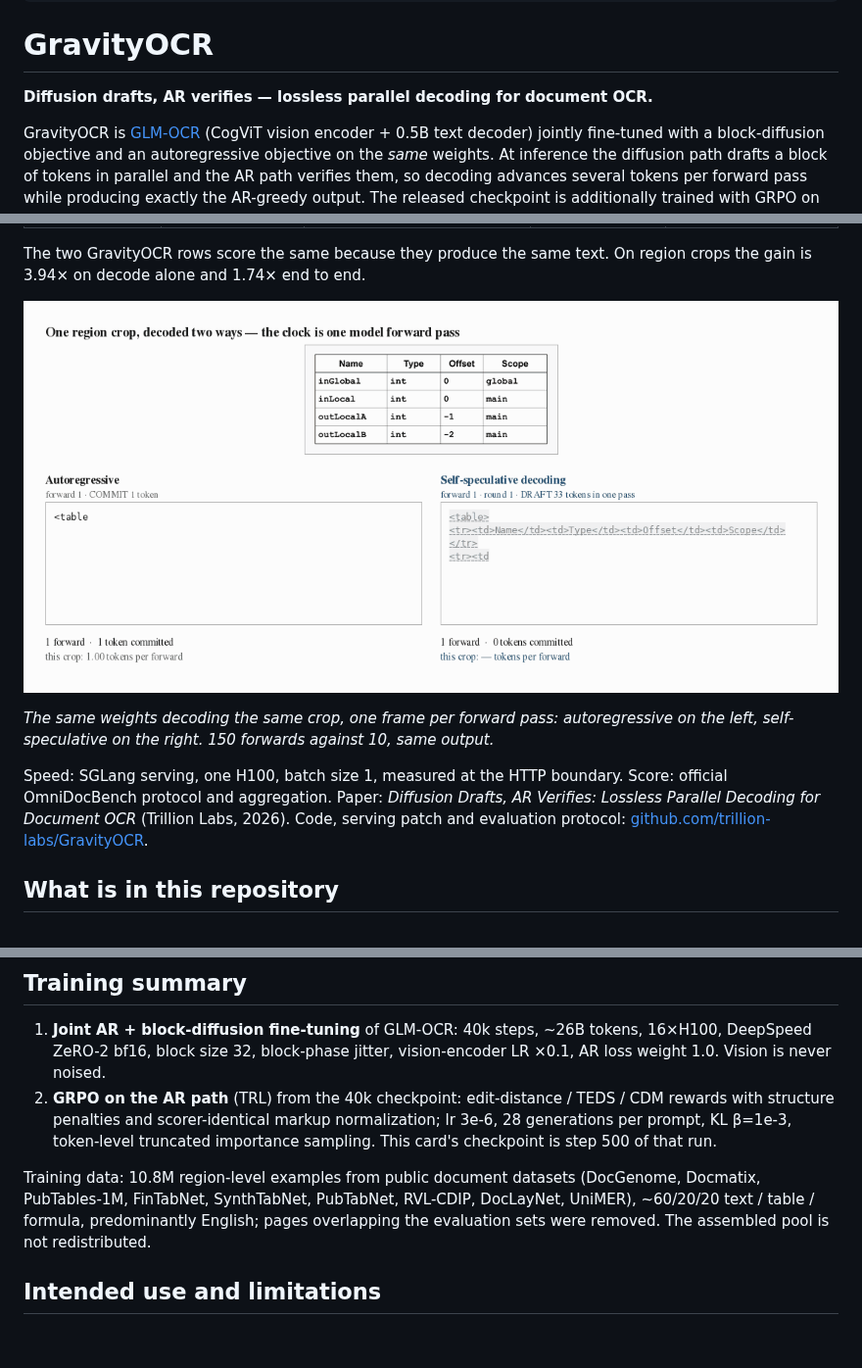
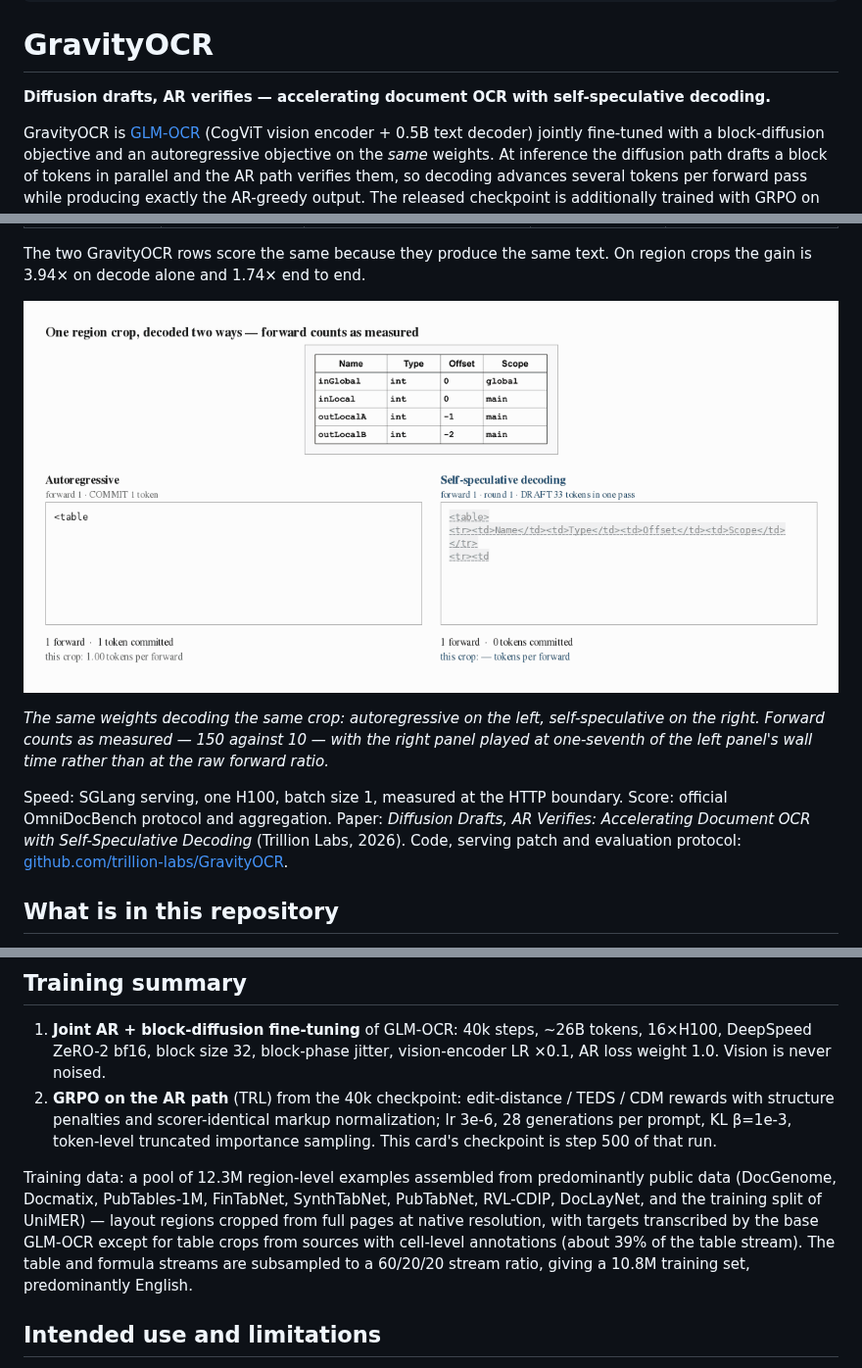
Before and after one commit to trillion-labs/GravityOCR, a Markdown page: MODEL_CARD.md, 3 parts joined by grey strips. Shown at 98% size. Rendered like a GitHub page; pictures changed too: assets/ar_vs_selfspec.gif; blank space fills up the shorter version.

```diff
--- a/MODEL_CARD.md
+++ b/MODEL_CARD.md
@@ -16,7 +16,7 @@ tags:
 
 # GravityOCR
 
-**Diffusion drafts, AR verifies — lossless parallel decoding for document OCR.**
+**Diffusion drafts, AR verifies — accelerating document OCR with self-speculative decoding.**
 
 GravityOCR is [GLM-OCR](https://huggingface.co/zai-org/GLM-OCR) (CogViT vision encoder + 0.5B
 text decoder) jointly fine-tuned with a block-diffusion objective and an autoregressive objective on
@@ -36,11 +36,12 @@ The two GravityOCR rows score the same because they produce the same text. On re
 
 ![AR vs self-speculative decoding](assets/ar_vs_selfspec.gif)
 
-*The same weights decoding the same crop, one frame per forward pass: autoregressive on the left,
-self-speculative on the right. 150 forwards against 10, same output.*
+*The same weights decoding the same crop: autoregressive on the left, self-speculative on the right.
+Forward counts as measured — 150 against 10 — with the right panel played at one-seventh of the left
+panel's wall time rather than at the raw forward ratio.*
 
 Speed: SGLang serving, one H100, batch size 1, measured at the HTTP boundary. Score: official OmniDocBench protocol
-and aggregation. Paper: *Diffusion Drafts, AR Verifies: Lossless Parallel Decoding for Document OCR*
+and aggregation. Paper: *Diffusion Drafts, AR Verifies: Accelerating Document OCR with Self-Speculative Decoding*
 (Trillion Labs, 2026). Code, serving patch and evaluation protocol:
 [github.com/trillion-labs/GravityOCR](https://github.com/trillion-labs/GravityOCR).
 
@@ -103,10 +104,12 @@ Same weights, ~9.7 tokens committed per forward pass, output identical to the AR
    structure penalties and scorer-identical markup normalization; lr 3e-6, 28 generations per prompt,
    KL β=1e-3, token-level truncated importance sampling. This card's checkpoint is step 500 of that run.
 
-Training data: 10.8M region-level examples from public document datasets (DocGenome, Docmatix,
-PubTables-1M, FinTabNet, SynthTabNet, PubTabNet, RVL-CDIP, DocLayNet, UniMER), ~60/20/20 text /
-table / formula, predominantly English; pages overlapping the evaluation sets were removed.
-The assembled pool is not redistributed.
+Training data: a pool of 12.3M region-level examples assembled from predominantly public data (DocGenome,
+Docmatix, PubTables-1M, FinTabNet, SynthTabNet, PubTabNet, RVL-CDIP, DocLayNet, and the training split of
+UniMER) — layout regions cropped from full pages at native resolution, with targets transcribed by the base
+GLM-OCR except for table crops from sources with cell-level annotations (about 39% of the table stream).
+The table and formula streams are subsampled to a 60/20/20 stream ratio, giving a 10.8M training set,
+predominantly English.
 
 ## Intended use and limitations
 
```
Also changed, not shown: other parts of MODEL_CARD.md (+1 -1 lines), README.md (+16 -9 lines).
